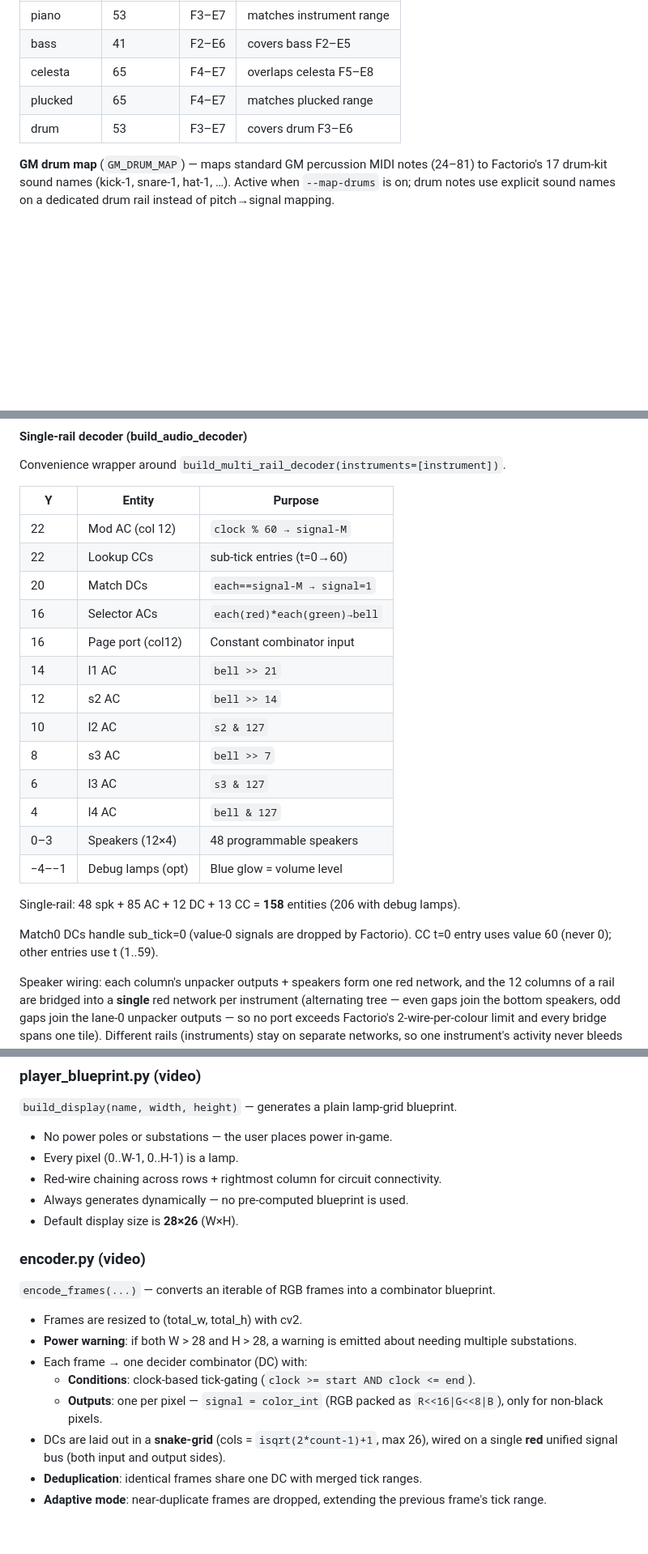
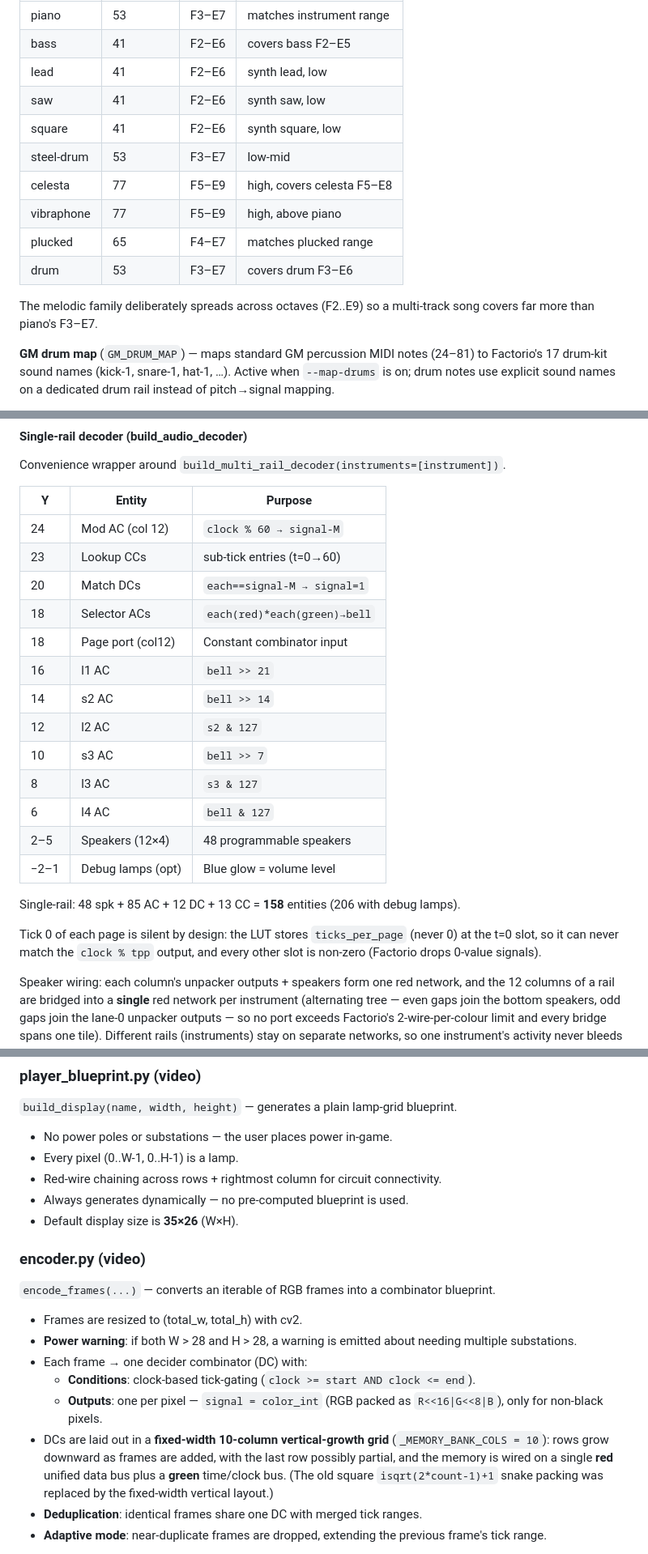
Before and after one commit to StarlightIbuki/factorio-displayer, a Markdown page: docs/architecture.md, 3 parts joined by grey strips. Shown at 81% size. Rendered like a GitHub page; blank space fills up the shorter version.

Commit message:
docs: correct stale architecture/webapi/readme claims
- architecture.md: default display 35x26 (not 28x26, incl. the composer
  diagram); the fixed-width 10-column vertical memory growth replaces the
  old square snake-grid description; INSTRUMENT_MIDI_BASES table updated
  (celesta 77, plus lead/saw/square/steel-drum/vibraphone); decoder Y
  coordinates match the constants (MOD 24, LUT 23, SEL/PORT 18, speakers
  2-5, debug -2..1) and the sub-tick-0-silent design replaces the
  nonexistent 'Match0 DCs'.
- webapi-design.md: max_piece_mb default 2.0, --max-workers default 2.
- readme.md: roadmap section now points at docs/roadmap.md (all former
  items are implemented or superseded).

```diff
--- a/docs/architecture.md
+++ b/docs/architecture.md
@@ -16,9 +16,17 @@ speaker window (48 speakers cover `base .. base+47`):
 |------------|-----------|---------|---------------------------|
 | piano      | 53        | F3–E7   | matches instrument range  |
 | bass       | 41        | F2–E6   | covers bass F2–E5         |
-| celesta    | 65        | F4–E7   | overlaps celesta F5–E8    |
+| lead       | 41        | F2–E6   | synth lead, low           |
+| saw        | 41        | F2–E6   | synth saw, low            |
+| square     | 41        | F2–E6   | synth square, low         |
+| steel-drum | 53        | F3–E7   | low-mid                   |
+| celesta    | 77        | F5–E9   | high, covers celesta F5–E8 |
+| vibraphone | 77        | F5–E9   | high, above piano         |
 | plucked    | 65        | F4–E7   | matches plucked range     |
 | drum       | 53        | F3–E7   | covers drum F3–E6         |
+
+The melodic family deliberately spreads across octaves (F2..E9) so a
+multi-track song covers far more than piano's F3–E7.
 
 **GM drum map** (`GM_DRUM_MAP`) — maps standard GM percussion MIDI notes
 (24–81) to Factorio's 17 drum-kit sound names (kick-1, snare-1, hat-1, …).
@@ -120,24 +128,25 @@ Convenience wrapper around `build_multi_rail_decoder(instruments=[instrument])`.
 
 | Y      | Entity           | Purpose                        |
 |--------|------------------|--------------------------------|
-| 22     | Mod AC (col 12)  | `clock % 60 → signal-M`        |
-| 22     | Lookup CCs       | sub-tick entries (t=0→60)      |
+| 24     | Mod AC (col 12)  | `clock % 60 → signal-M`        |
+| 23     | Lookup CCs       | sub-tick entries (t=0→60)      |
 | 20     | Match DCs        | `each==signal-M → signal=1`    |
-| 16     | Selector ACs     | `each(red)*each(green)→bell`   |
-| 16     | Page port (col12)| Constant combinator input      |
-| 14     | l1 AC            | `bell >> 21`                   |
-| 12     | s2 AC            | `bell >> 14`                   |
-| 10     | l2 AC            | `s2 & 127`                     |
-| 8      | s3 AC            | `bell >> 7`                    |
-| 6      | l3 AC            | `s3 & 127`                     |
-| 4      | l4 AC            | `bell & 127`                   |
-| 0–3    | Speakers (12×4)  | 48 programmable speakers       |
-| −4–−1  | Debug lamps (opt)| Blue glow = volume level       |
+| 18     | Selector ACs     | `each(red)*each(green)→bell`   |
+| 18     | Page port (col12)| Constant combinator input      |
+| 16     | l1 AC            | `bell >> 21`                   |
+| 14     | s2 AC            | `bell >> 14`                   |
+| 12     | l2 AC            | `s2 & 127`                     |
+| 10     | s3 AC            | `bell >> 7`                    |
+| 8      | l3 AC            | `s3 & 127`                     |
+| 6      | l4 AC            | `bell & 127`                   |
+| 2–5    | Speakers (12×4)  | 48 programmable speakers       |
+| −2–1   | Debug lamps (opt)| Blue glow = volume level       |
 
 Single-rail: 48 spk + 85 AC + 12 DC + 13 CC = **158** entities (206 with debug lamps).
 
-Match0 DCs handle sub_tick=0 (value-0 signals are dropped by Factorio).
-CC t=0 entry uses value 60 (never 0); other entries use t (1..59).
+Tick 0 of each page is silent by design: the LUT stores `ticks_per_page`
+(never 0) at the t=0 slot, so it can never match the `clock % tpp` output,
+and every other slot is non-zero (Factorio drops 0-value signals).
 
 Speaker wiring: each column's unpacker outputs + speakers form one red
 network, and the 12 columns of a rail are bridged into a **single** red
@@ -612,7 +621,7 @@ The display is a W×H grid of small-lamps (RGB), each assigned a unique
 - Every pixel (0..W-1, 0..H-1) is a lamp.
 - Red-wire chaining across rows + rightmost column for circuit connectivity.
 - Always generates dynamically — no pre-computed blueprint is used.
-- Default display size is **28×26** (W×H).
+- Default display size is **35×26** (W×H).
 
 ### encoder.py (video)
 `encode_frames(...)` — converts an iterable of RGB frames into a combinator
@@ -625,8 +634,12 @@ blueprint.
   - **Conditions**: clock-based tick-gating (`clock >= start AND clock <= end`).
   - **Outputs**: one per pixel — `signal = color_int` (RGB packed as `R<<16|G<<8|B`),
     only for non-black pixels.
-- DCs are laid out in a **snake-grid** (cols = `isqrt(2*count-1)+1`, max 26),
-  wired on a single **red** unified signal bus (both input and output sides).
+- DCs are laid out in a **fixed-width 10-column vertical-growth grid**
+  (`_MEMORY_BANK_COLS = 10`): rows grow downward as frames are added, with
+  the last row possibly partial, and the memory is wired on a single **red**
+  unified data bus plus a **green** time/clock bus.  (The old square
+  `isqrt(2*count-1)+1` snake packing was replaced by the fixed-width
+  vertical layout.)
 - **Deduplication**: identical frames share one DC with merged tick ranges.
 - **Adaptive mode**: near-duplicate frames are dropped, extending the previous
   frame's tick range.
```
Also changed, not shown: other parts of docs/architecture.md (+1 -1 lines), docs/webapi-design.md (+3 -3 lines), readme.md (+6 -4 lines).
